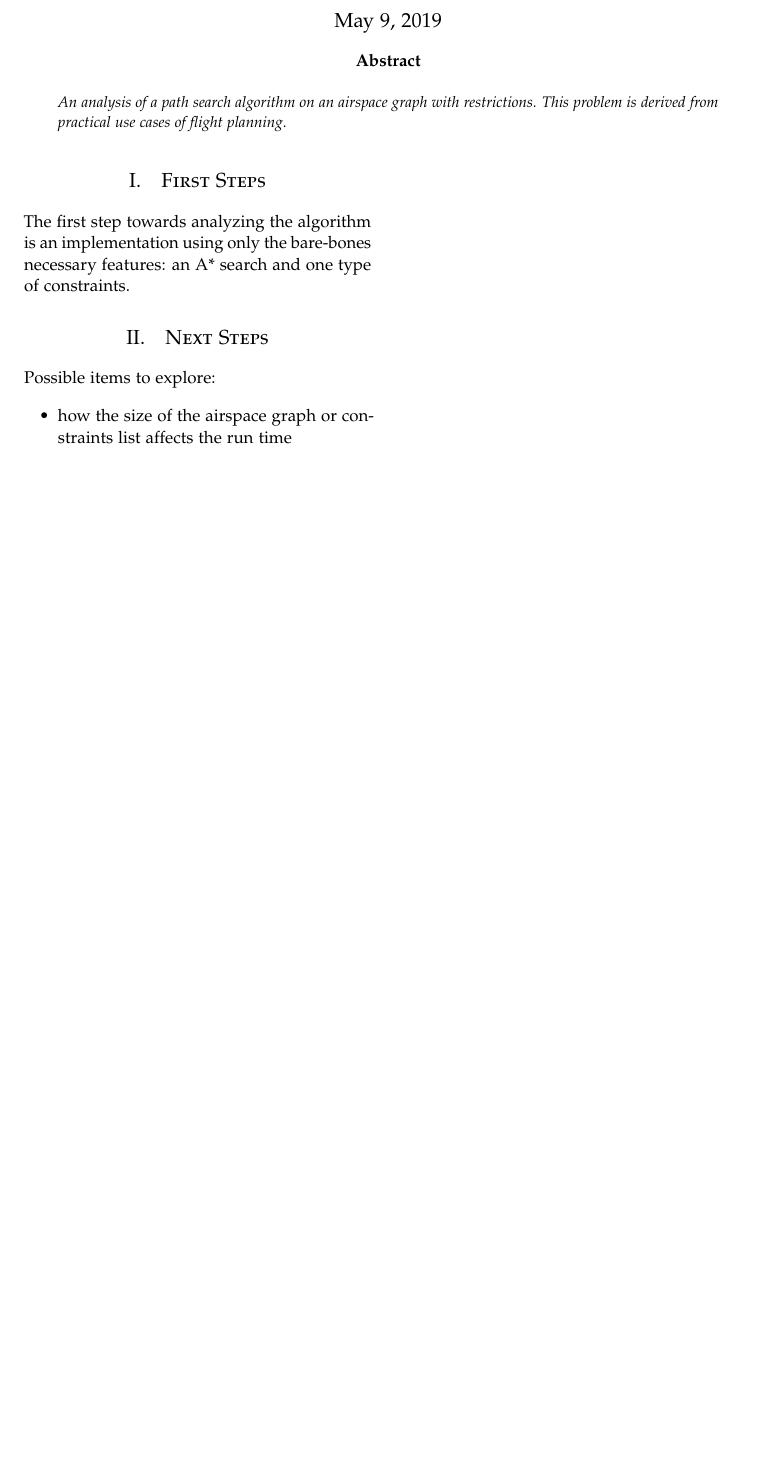
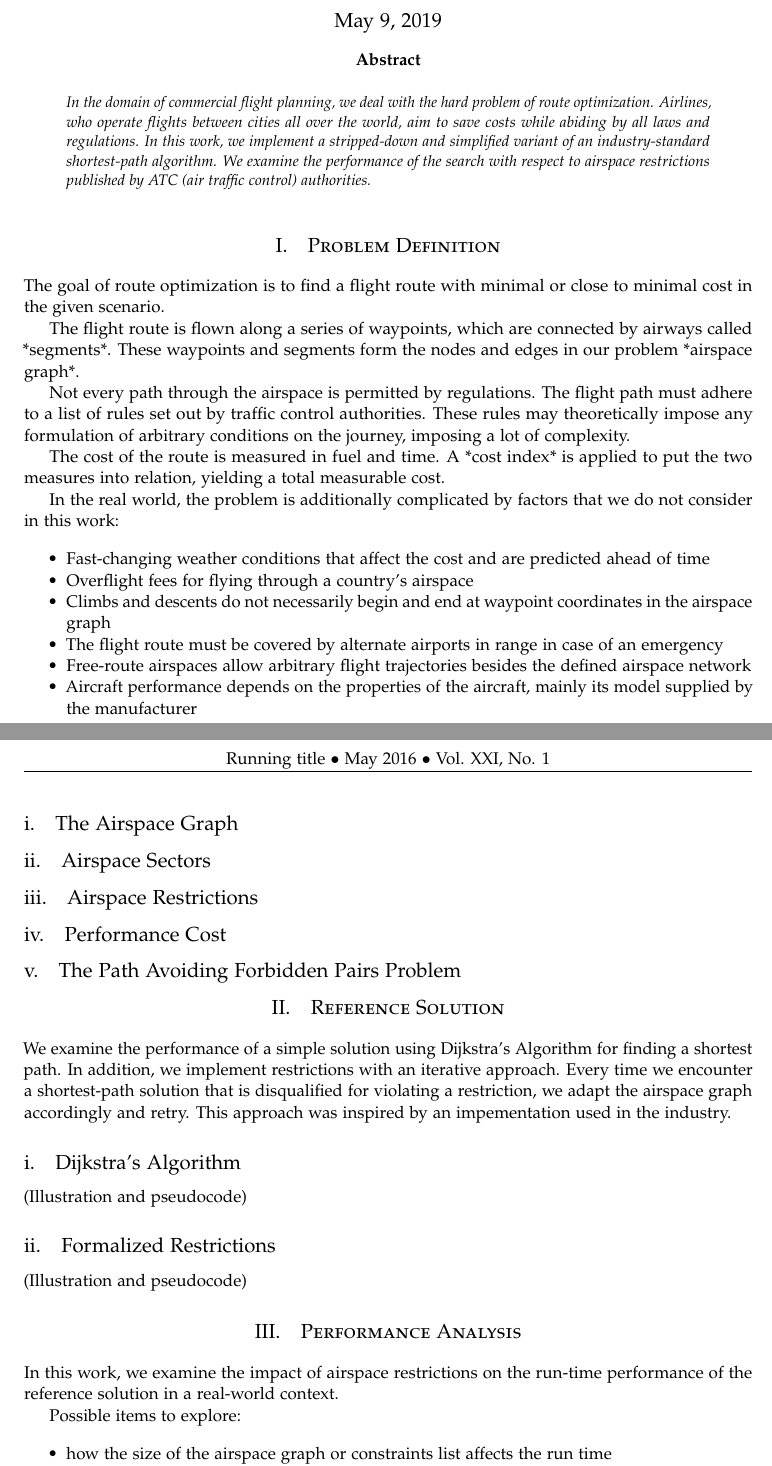
Before and after one commit to Animiral/routeopt, a LaTeX paper (working_paper.tex): part of the page before the commit and two parts of pages 1 and 2 of 2 after it, the two joined at a grey line, cut so that both start at the same text, the shorter picture padded with empty space. Compiled offline with pdfLaTeX.

Commit message:
Working Paper: General Problem Description

```diff
--- a/working_paper.tex
+++ b/working_paper.tex
@@ -19,7 +19,7 @@
 %	PACKAGES AND OTHER DOCUMENT CONFIGURATIONS
 %----------------------------------------------------------------------------------------
 
-\documentclass[twoside,twocolumn]{article}
+\documentclass{article}
 
 \usepackage[sc]{mathpazo} % Use the Palatino font
 \usepackage[T1]{fontenc} % Use 8-bit encoding that has 256 glyphs
@@ -79,7 +79,8 @@
 \date{\today} % Leave empty to omit a date
 \renewcommand{\maketitlehookd}{%
 \begin{abstract}
-\noindent An analysis of a path search algorithm on an airspace graph with restrictions. This problem is derived from practical use cases of flight planning.
+\noindent In the domain of commercial flight planning, we deal with the hard problem of route optimization. Airlines, who operate flights between cities all over the world, aim to save costs while abiding by all laws and regulations.
+In this work, we implement a stripped-down and simplified variant of an industry-standard shortest-path algorithm. We examine the performance of the search with respect to airspace restrictions published by ATC (air traffic control) authorities.
 \end{abstract}
 }
 
@@ -94,13 +95,60 @@
 %	ARTICLE CONTENTS
 %----------------------------------------------------------------------------------------
 
-\section{First Steps}
+\section{Problem Definition}
+The goal of route optimization is to find a flight route with minimal or close to minimal cost in the given scenario.
 
-The first step towards analyzing the algorithm is an implementation using only the bare-bones necessary features: an A* search and one type of constraints.
+The flight route is flown along a series of waypoints, which are connected by airways called *segments*. These waypoints and segments form the nodes and edges in our problem *airspace graph*.
+
+Not every path through the airspace is permitted by regulations. The flight path must adhere to a list of rules set out by traffic control authorities. These rules may theoretically impose any formulation of arbitrary conditions on the journey, imposing a lot of complexity.
+
+The cost of the route is measured in fuel and time. A *cost index* is applied to put the two measures into relation, yielding a total measurable cost.
+
+In the real world, the problem is additionally complicated by factors that we do not consider in this work:
+
+\begin{itemize}
+
+\item Fast-changing weather conditions that affect the cost and are predicted ahead of time
+
+\item{Overflight fees for flying through a country's airspace}
+
+\item Climbs and descents do not necessarily begin and end at waypoint coordinates in the airspace graph
+
+\item The flight route must be covered by alternate airports in range in case of an emergency
+
+\item Free-route airspaces allow arbitrary flight trajectories besides the defined airspace network
+
+\item Aircraft performance depends on the properties of the aircraft, mainly its model supplied by the manufacturer
+
+\end{itemize}
+
+\subsection{The Airspace Graph}
+
+\subsection{Airspace Sectors}
+
+\subsection{Airspace Restrictions}
+
+\subsection{Performance Cost}
+
+\subsection{The Path Avoiding Forbidden Pairs Problem}
+
+\section{Reference Solution}
+We examine the performance of a simple solution using Dijkstra's Algorithm for finding a shortest path.
+In addition, we implement restrictions with an iterative approach. Every time we encounter a shortest-path solution that is disqualified for violating a restriction, we adapt the airspace graph accordingly and retry.
+This approach was inspired by an impementation used in the industry.
+
+\subsection{Dijkstra's Algorithm}
+
+(Illustration and pseudocode)
+
+\subsection{Formalized Restrictions}
+
+(Illustration and pseudocode)
 
 %------------------------------------------------
 
-\section{Next Steps}
+\section{Performance Analysis}
+In this work, we examine the impact of airspace restrictions on the run-time performance of the reference solution in a real-world context.
 
 Possible items to explore:
 
```
